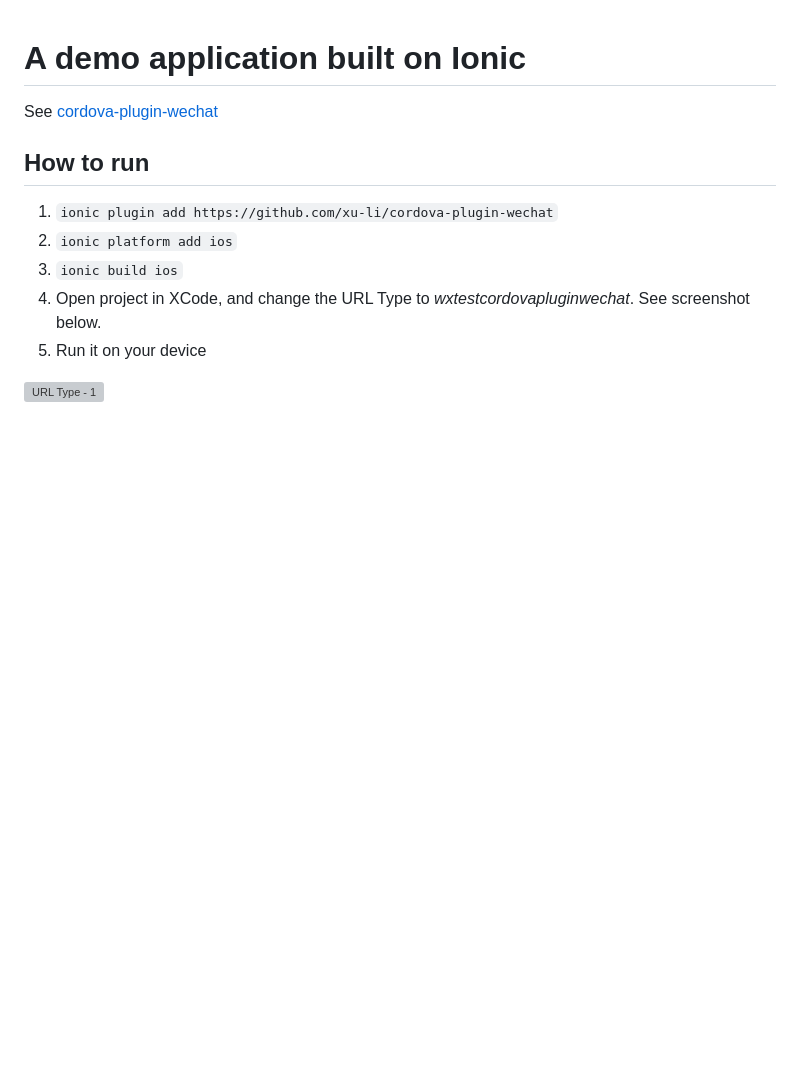
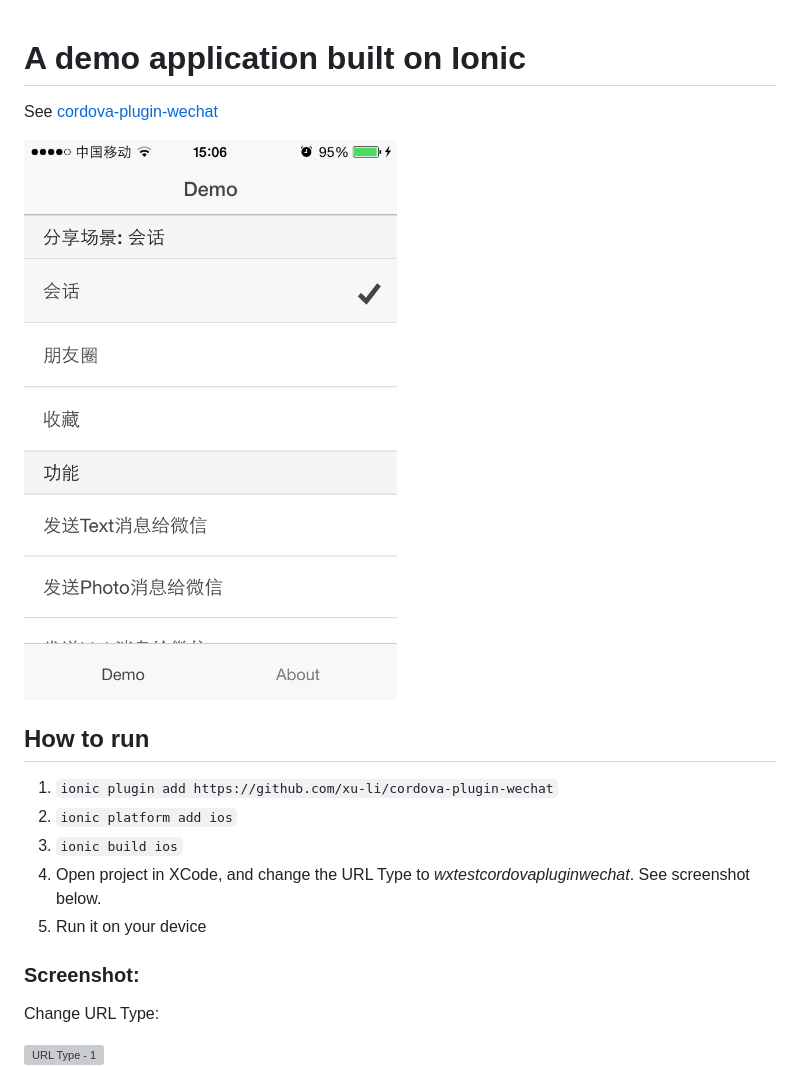
Before and after one commit to xu-li/cordova-plugin-wechat-example, a Markdown page: ionic/README.md, the part around the change. Drawn GitHub-style; pictures changed too: assets/screenshot-3.png (added); blank space fills up the shorter version; grey boxes are pictures that could not be loaded.

Commit message:
add app screenshot

```diff
--- a/ionic/README.md
+++ b/ionic/README.md
@@ -1,6 +1,8 @@
 # A demo application built on Ionic
 
 See [cordova-plugin-wechat](https://github.com/xu-li/cordova-plugin-wechat)
+
+![APP Screenshot](https://raw.githubusercontent.com/xu-li/cordova-plugin-wechat-example/master/assets/screenshot-3.png)
 
 ## How to run
 
@@ -10,5 +12,10 @@ See [cordova-plugin-wechat](https://github.com/xu-li/cordova-plugin-wechat)
 4. Open project in XCode, and change the URL Type to *wxtestcordovapluginwechat*. See screenshot below.
 5. Run it on your device
 
+
+### Screenshot:
+
+Change URL Type:
+
 ![URL Type - 1](https://raw.githubusercontent.com/xu-li/cordova-plugin-wechat-example/master/assets/screenshot-1.jpg)
 ![URL Type - 2](https://raw.githubusercontent.com/xu-li/cordova-plugin-wechat-example/master/assets/screenshot-2.jpg)
```
